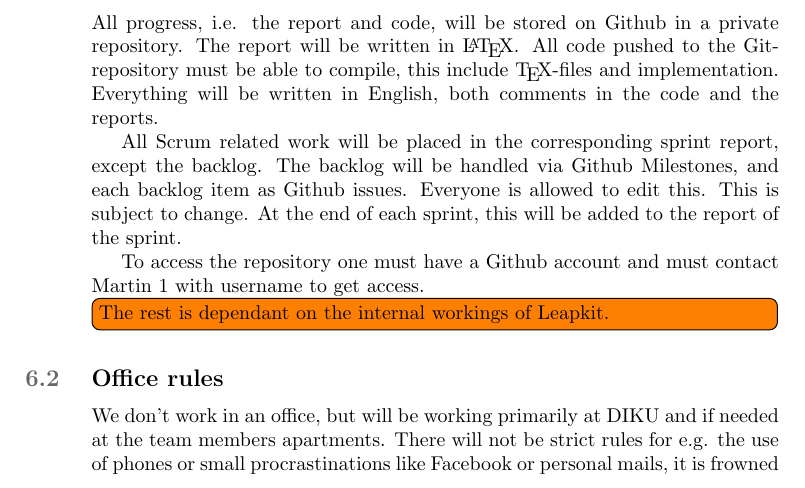
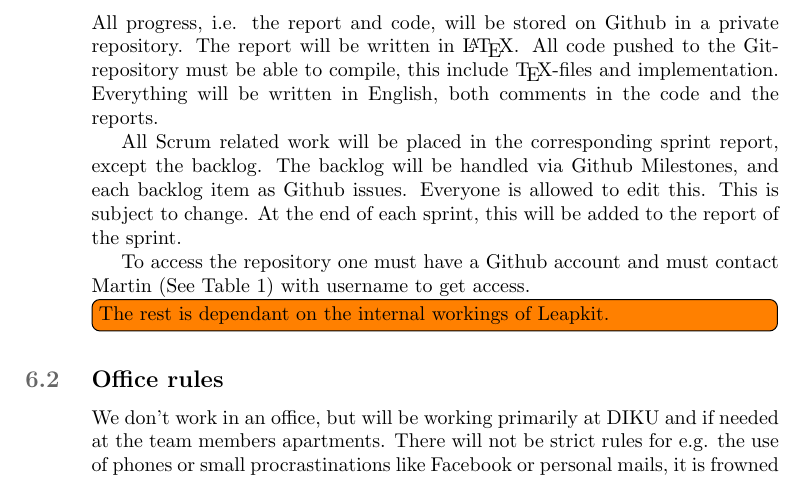
Before and after one commit to martinnj/PCDS, a LaTeX document (deliverable1/main.tex, which reads deliverable1/teamprocess.tex): part of page 4 of 5, cut so that both start at the same text. Compiled offline with pdfLaTeX.

Commit message:
Corrected table reference.

```diff
--- a/deliverable1/teamprocess.tex
+++ b/deliverable1/teamprocess.tex
@@ -13,7 +13,7 @@ Everything will be written in English, both comments in the code and the reports
 
 All Scrum related work will be placed in the corresponding sprint report, except the backlog. The backlog will be handled via Github Milestones, and each backlog item as Github issues. Everyone is allowed to edit this. This is subject to change. At the end of each sprint, this will be added to the report of the sprint.
 
-To access the repository one must have a Github account and must contact Martin \ref{tab:contacts} with username to get access.
+To access the repository one must have a Github account and must contact Martin (See Table \ref{tab:contacts}) with username to get access.
 
 \todo[inline]{The rest is dependant on the internal workings of Leapkit.}
 
```
